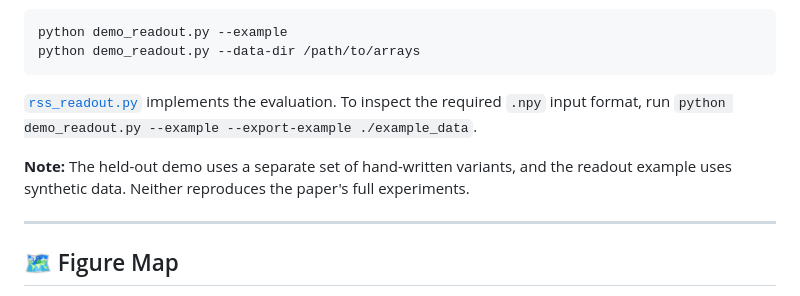
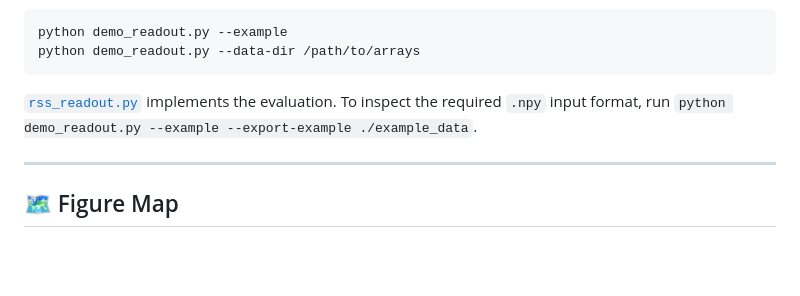
Before and after one commit to OpenSAE/Redistribution-Sensitivity-Score, a Markdown page: README.md, the part around the change. Drawn GitHub-style; blank space fills up the shorter version.

Commit message:
Drop the caveat under the additional demos.

```diff
--- a/README.md
+++ b/README.md
@@ -458,8 +458,6 @@ python demo_readout.py --data-dir /path/to/arrays
 
 [`rss_readout.py`](rss_readout.py) implements the evaluation. To inspect the required `.npy` input format, run `python demo_readout.py --example --export-example ./example_data`.
 
-**Note:** The held-out demo uses a separate set of hand-written variants, and the readout example uses synthetic data. Neither reproduces the paper's full experiments.
-
 ---
 
 ## 🗺️ Figure Map
```
Also changed, not shown: README_cn.md (+0 -2 lines).
